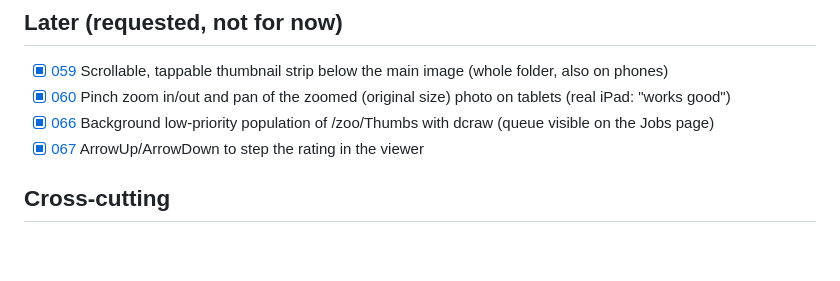
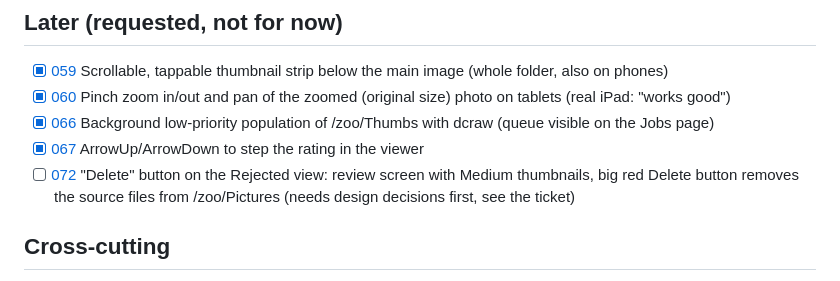
Before and after one commit to salikh/photo-app, a Markdown page: TODO.md, the part around the change. GitHub-like rendering; blank space fills up the shorter version.

```diff
--- a/TODO.md
+++ b/TODO.md
@@ -33,6 +33,7 @@ All ten build-order epics are done.
 - [x] [060](docs/tickets/060.md) Pinch zoom in/out and pan of the zoomed (original size) photo on tablets (real iPad: "works good")
 - [x] [066](docs/tickets/066.md) Background low-priority population of /zoo/Thumbs with dcraw (queue visible on the Jobs page)
 - [x] [067](docs/tickets/067.md) ArrowUp/ArrowDown to step the rating in the viewer
+- [ ] [072](docs/tickets/072.md) "Delete" button on the Rejected view: review screen with Medium thumbnails, big red Delete button removes the source files from /zoo/Pictures (needs design decisions first, see the ticket)
 
 ## Cross-cutting
 
```
Also changed, not shown: docs/tickets/072.md (added, +64 -0 lines).
